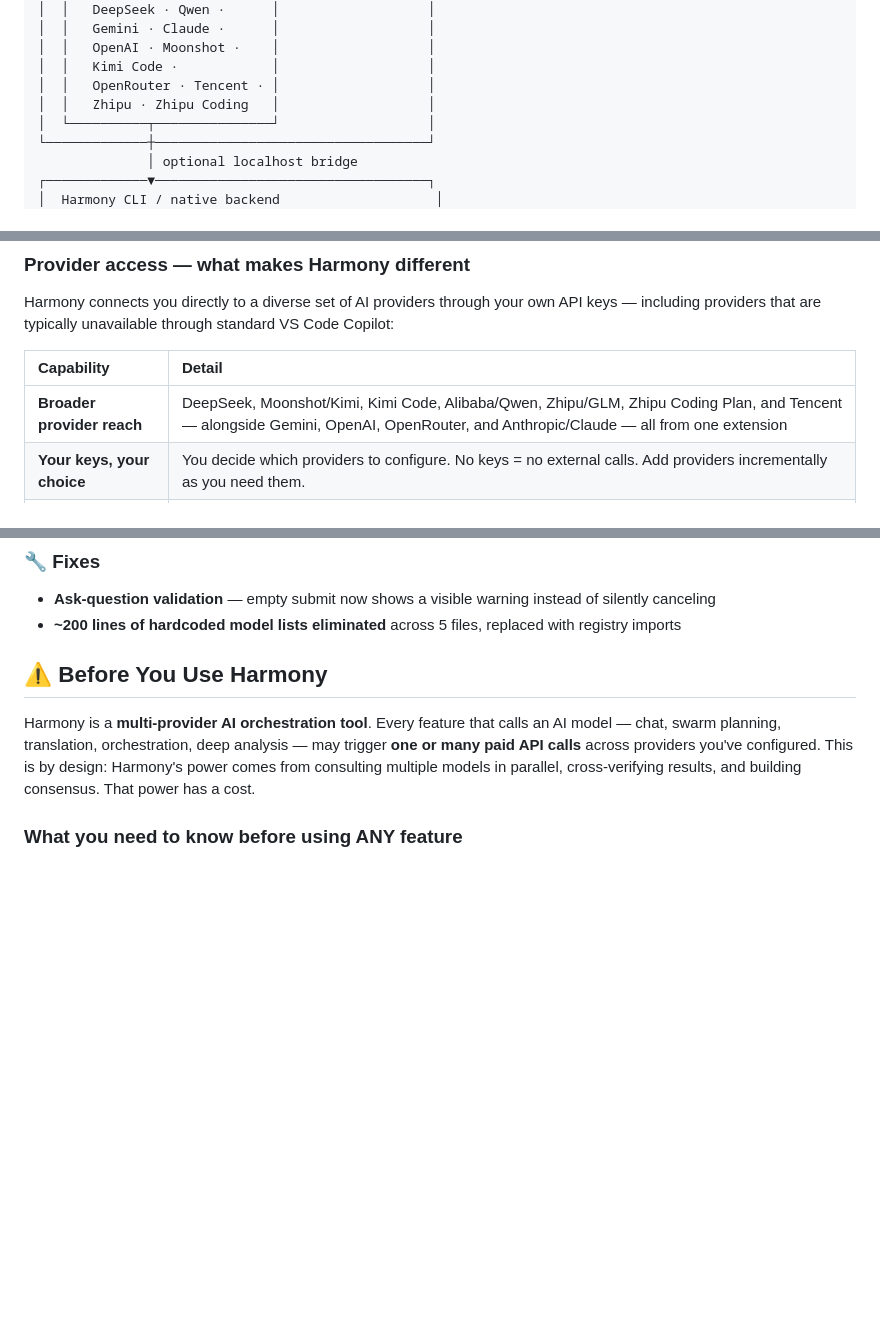
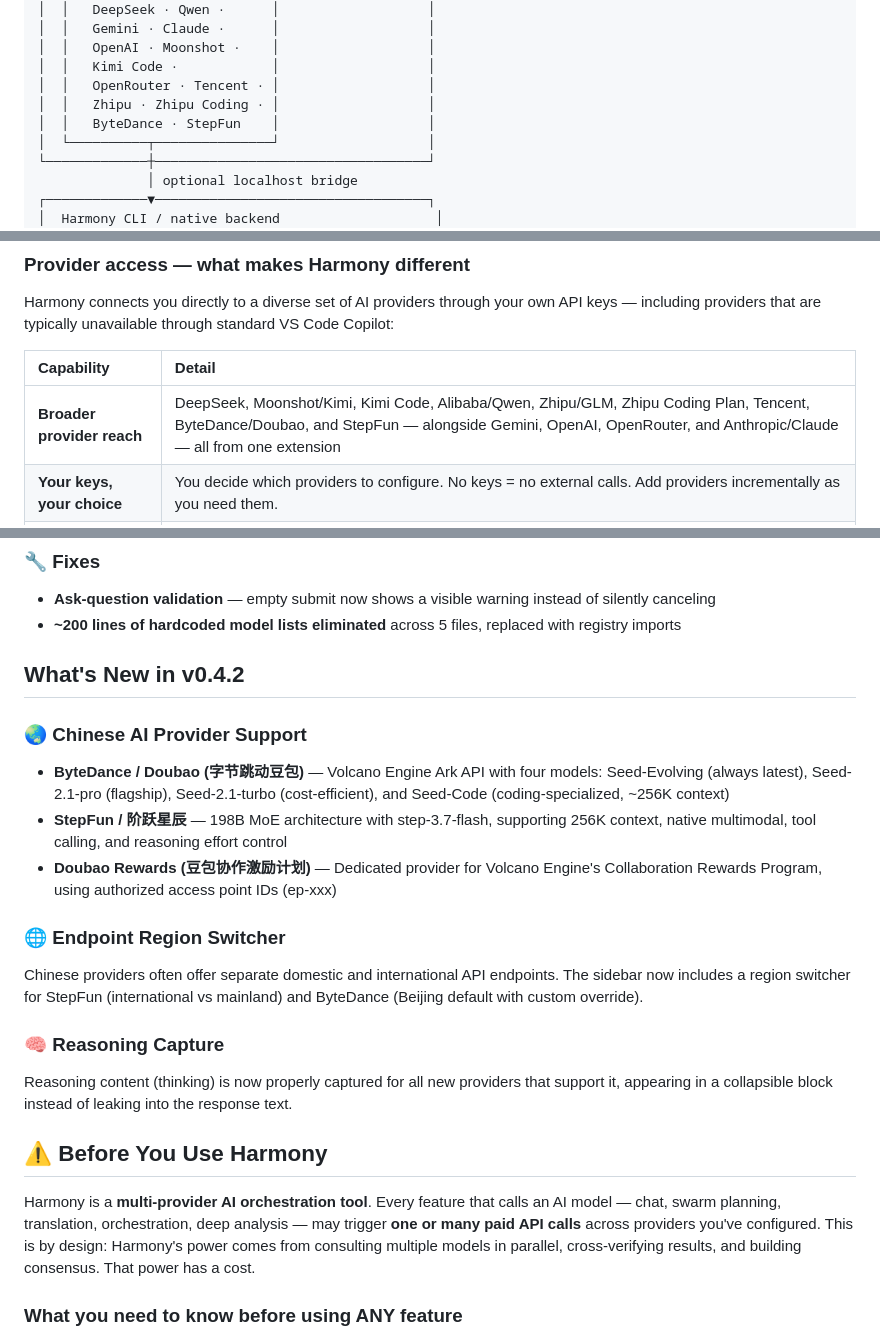
Before and after one commit to eternalharmonyai/the-harmony-extension, a Markdown page: README.md, 3 parts joined by grey strips. Rendered like a GitHub page; blank space fills up the shorter version.

Commit message:
v0.4.2: bilingual release notes + README updates with EN/ZH quality review

```diff
--- a/README.md
+++ b/README.md
@@ -36,7 +36,8 @@ Harmony is a VS Code/Cursor extension for `@harmony` chat, workspace tools, prov
 │  │   OpenAI · Moonshot ·    │                   │
 │  │   Kimi Code ·            │                   │
 │  │   OpenRouter · Tencent · │                   │
-│  │   Zhipu · Zhipu Coding   │                   │
+│  │   Zhipu · Zhipu Coding · │                   │
+│  │   ByteDance · StepFun    │                   │
 │  └──────────┬───────────────┘                   │
 └─────────────┼───────────────────────────────────┘
               │ optional localhost bridge
@@ -58,7 +59,7 @@ Harmony connects you directly to a diverse set of AI providers through your own
 
 | Capability | Detail |
 |:---|:---|
-| **Broader provider reach** | DeepSeek, Moonshot/Kimi, Kimi Code, Alibaba/Qwen, Zhipu/GLM, Zhipu Coding Plan, and Tencent — alongside Gemini, OpenAI, OpenRouter, and Anthropic/Claude — all from one extension |
+| **Broader provider reach** | DeepSeek, Moonshot/Kimi, Kimi Code, Alibaba/Qwen, Zhipu/GLM, Zhipu Coding Plan, Tencent, ByteDance/Doubao, and StepFun — alongside Gemini, OpenAI, OpenRouter, and Anthropic/Claude — all from one extension |
 | **Your keys, your choice** | You decide which providers to configure. No keys = no external calls. Add providers incrementally as you need them. |
 | **Copilot cross-play** | Use VS Code Copilot for everyday coding while Harmony handles orchestration, multi-model consensus, and document translation |
 | **Local models (planned)** | Native local-first operation is on the roadmap. Today Harmony requires API keys; local model support is in development. |
@@ -100,6 +101,22 @@ New command: **`Harmony: Check Provider Sync`** — verifies that all surfaces (
 
 - **Ask-question validation** — empty submit now shows a visible warning instead of silently canceling
 - **~200 lines of hardcoded model lists eliminated** across 5 files, replaced with registry imports
+
+## What's New in v0.4.2
+
+### 🌏 Chinese AI Provider Support
+
+- **ByteDance / Doubao (字节跳动豆包)** — Volcano Engine Ark API with four models: Seed-Evolving (always latest), Seed-2.1-pro (flagship), Seed-2.1-turbo (cost-efficient), and Seed-Code (coding-specialized, ~256K context)
+- **StepFun / 阶跃星辰** — 198B MoE architecture with step-3.7-flash, supporting 256K context, native multimodal, tool calling, and reasoning effort control
+- **Doubao Rewards (豆包协作激励计划)** — Dedicated provider for Volcano Engine's Collaboration Rewards Program, using authorized access point IDs (ep-xxx)
+
+### 🌐 Endpoint Region Switcher
+
+Chinese providers often offer separate domestic and international API endpoints. The sidebar now includes a region switcher for StepFun (international vs mainland) and ByteDance (Beijing default with custom override).
+
+### 🧠 Reasoning Capture
+
+Reasoning content (thinking) is now properly captured for all new providers that support it, appearing in a collapsible block instead of leaking into the response text.
 
 ## ⚠️ Before You Use Harmony
 
```
Also changed, not shown: README.zh-CN.md (+20 -3 lines), release-notes-v0.4.2.md (added, +79 -0 lines).
